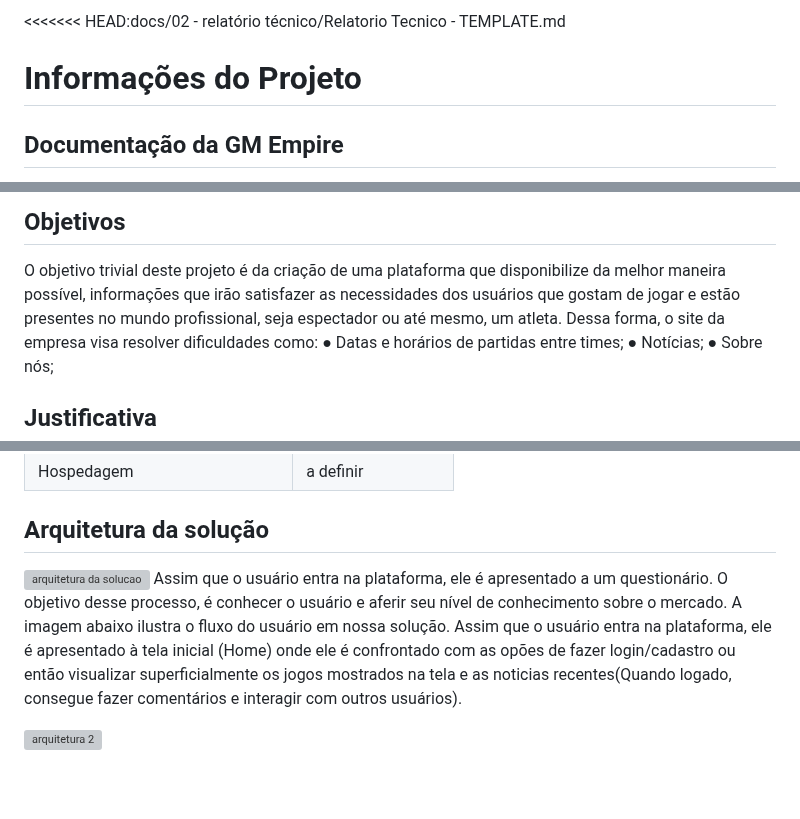
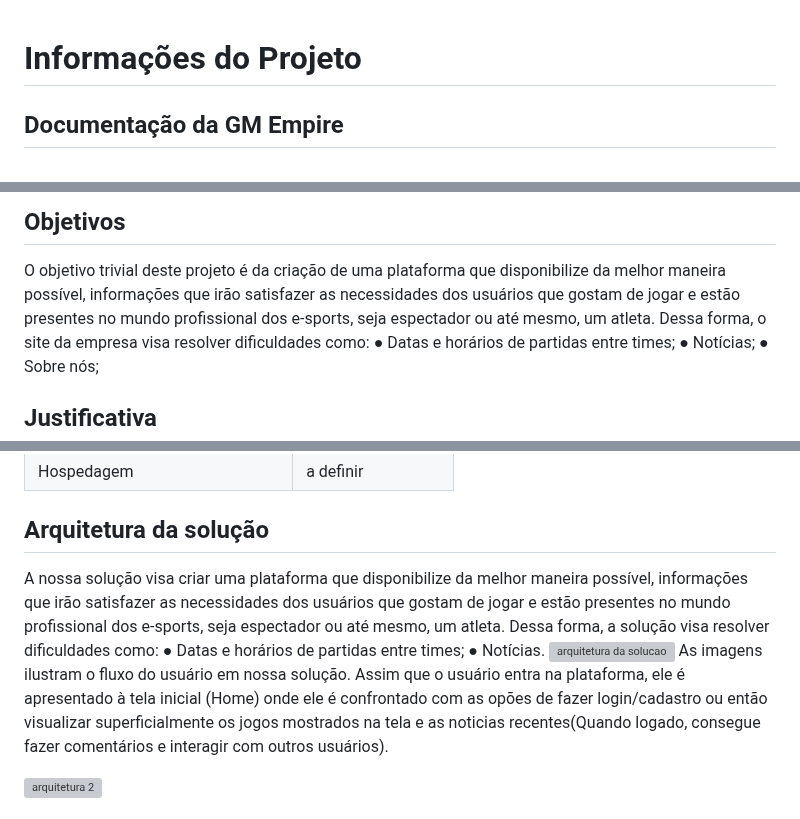
Before and after one commit to ICEI-PUC-Minas-PCO-SI/pco-si-2024-1-tiaw-gm-empire, a Markdown page: docs/02 - relatório técnico/Relatorio Tecnico - TEMPLATE.md, 3 parts joined by grey strips. Drawn GitHub-style; blank space fills up the shorter version; grey boxes are pictures that could not be loaded.

Commit message:
Update Relatorio Tecnico - Arquitetura da solucao- TEMPLATE.md

```diff
--- a/docs/02 - relatório técnico/Relatorio Tecnico - TEMPLATE.md
+++ b/docs/02 - relatório técnico/Relatorio Tecnico - TEMPLATE.md
@@ -1,4 +1,4 @@
-<<<<<<< HEAD:docs/02 - relatório técnico/Relatorio Tecnico - TEMPLATE.md
+
 # Informações do Projeto
 ## Documentação da GM Empire
 
@@ -83,7 +83,7 @@ cita os cinco jogos mais jogados do mundo atualmente. São eles: CS2 (Counter-St
 
 O objetivo trivial deste projeto é da criação de uma plataforma que disponibilize da
 melhor maneira possível, informações que irão satisfazer as necessidades dos usuários
-que gostam de jogar e estão presentes no mundo profissional, seja espectador ou até
+que gostam de jogar e estão presentes no mundo profissional dos e-sports, seja espectador ou até
 mesmo, um atleta.
 Dessa forma, o site da empresa visa resolver dificuldades como:
   ● Datas e horários de partidas entre times;
@@ -417,9 +417,9 @@ O projeto de interface e fluxos de usuário foi esculpido por João Victor e o V
 | Hospedagem | a definir |
 
 ## Arquitetura da solução
+A nossa solução visa criar uma plataforma que disponibilize da melhor maneira possível, informações que irão satisfazer as necessidades dos usuários que gostam de jogar e estão presentes no mundo profissional dos e-sports, seja espectador ou até mesmo, um atleta. Dessa forma, a solução visa resolver dificuldades como: ● Datas e horários de partidas entre times; ● Notícias.
 ![arquitetura da solucao](https://github.com/ICEI-PUC-Minas-PCO-SI/pco-si-2024-1-tiaw-gm-empire/assets/165699187/44eb58a3-f70e-4c77-a196-eed808ac3c18)
-Assim que o usuário entra na plataforma, ele é apresentado a um questionário. O objetivo desse processo, é conhecer o usuário e aferir seu nível de conhecimento sobre o mercado.
-A imagem abaixo ilustra o fluxo do usuário em nossa solução. Assim que o usuário entra na plataforma, ele é apresentado à tela inicial (Home) onde ele é confrontado com as opões de fazer login/cadastro ou então visualizar superficialmente os jogos mostrados na tela e as noticias recentes(Quando logado, consegue fazer comentários e interagir com outros usuários).
+As imagens ilustram o fluxo do usuário em nossa solução. Assim que o usuário entra na plataforma, ele é apresentado à tela inicial (Home) onde ele é confrontado com as opões de fazer login/cadastro ou então visualizar superficialmente os jogos mostrados na tela e as noticias recentes(Quando logado, consegue fazer comentários e interagir com outros usuários).
 
 ![arquitetura 2](https://github.com/ICEI-PUC-Minas-PCO-SI/pco-si-2024-1-tiaw-gm-empire/assets/165699187/01707da6-b055-4a56-9167-40bfc3277661)
 
```
